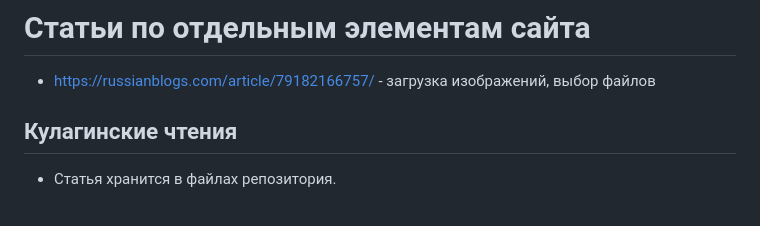
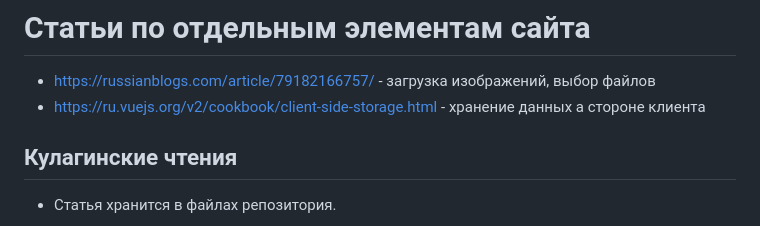
Before and after one commit to fakokk/school_museum, a Markdown page: README.md, the part around the change. Drawn GitHub-style.

```diff
--- a/README.md
+++ b/README.md
@@ -42,6 +42,7 @@
 
  # Статьи по отдельным элементам сайта
  - https://russianblogs.com/article/79182166757/ - загрузка изображений, выбор файлов
+ - https://ru.vuejs.org/v2/cookbook/client-side-storage.html - хранение данных а стороне клиента
 
 
 ## Кулагинские чтения
```
